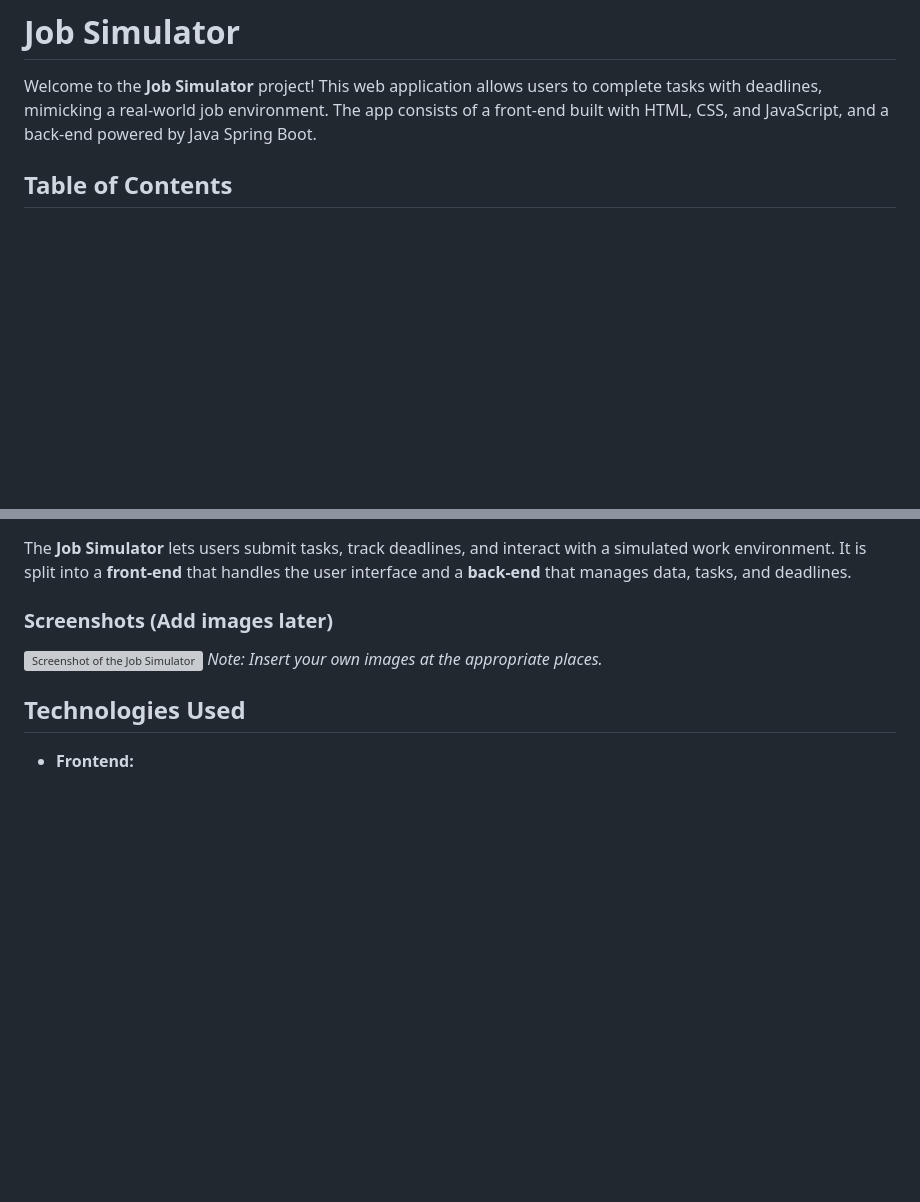
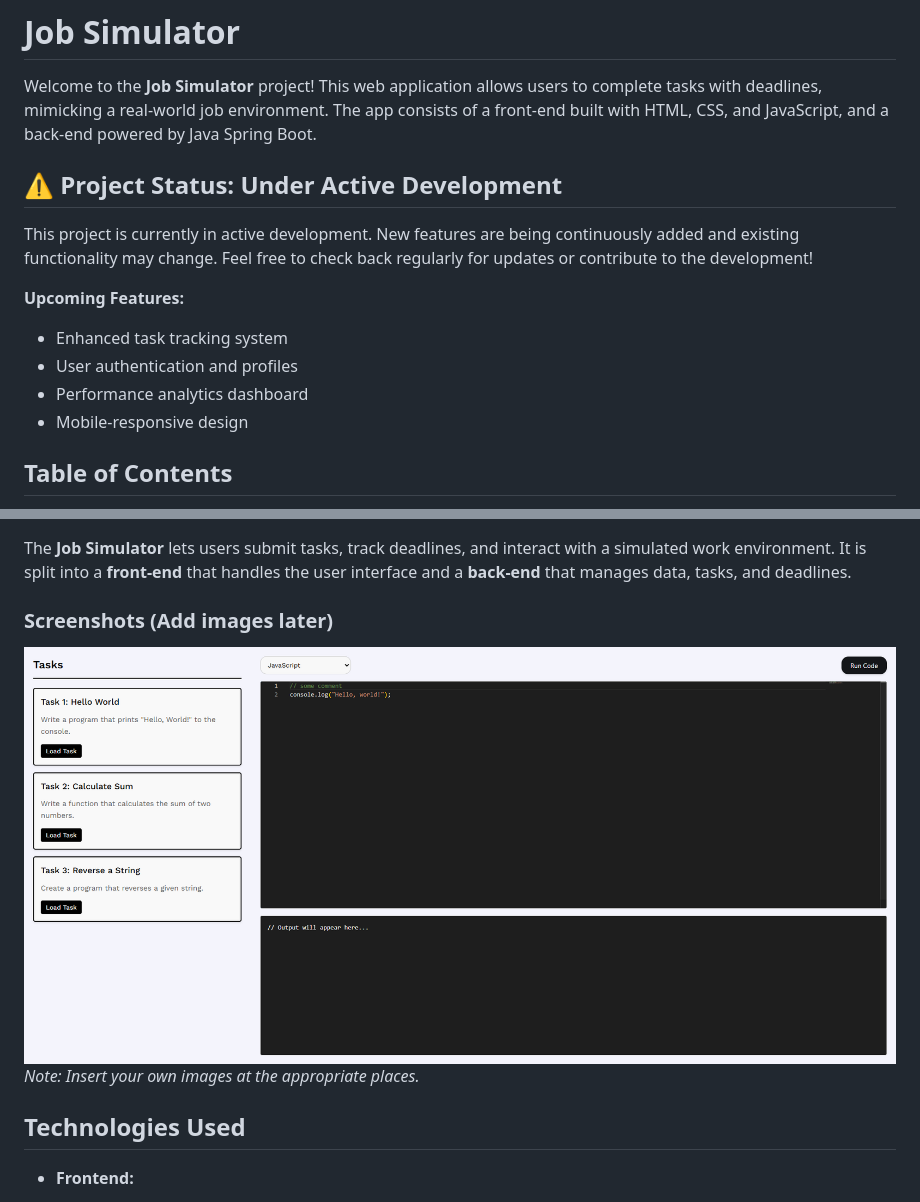
Before and after one commit to Dan-dev101/Job-Simulator, a Markdown page: README.md, 2 parts joined by grey strips. Rendered like a GitHub page; blank space fills up the shorter version; grey boxes are pictures that could not be loaded.

```diff
--- a/README.md
+++ b/README.md
@@ -1,6 +1,16 @@
 # Job Simulator
 
 Welcome to the **Job Simulator** project! This web application allows users to complete tasks with deadlines, mimicking a real-world job environment. The app consists of a front-end built with HTML, CSS, and JavaScript, and a back-end powered by Java Spring Boot.
+
+## ⚠️ Project Status: Under Active Development
+
+This project is currently in active development. New features are being continuously added and existing functionality may change. Feel free to check back regularly for updates or contribute to the development!
+
+**Upcoming Features:**
+- Enhanced task tracking system
+- User authentication and profiles
+- Performance analytics dashboard
+- Mobile-responsive design
 
 ## Table of Contents
 1. [Project Overview](#project-overview)
@@ -16,7 +26,7 @@ Welcome to the **Job Simulator** project! This web application allows users to c
 The **Job Simulator** lets users submit tasks, track deadlines, and interact with a simulated work environment. It is split into a **front-end** that handles the user interface and a **back-end** that manages data, tasks, and deadlines.
 
 ### Screenshots (Add images later)
-![Screenshot of the Job Simulator](./images/screenshot1.png)
+![Screenshot of the Job Simulator](./Job-Sim-Interface.png)
 *Note: Insert your own images at the appropriate places.*
 
 ## Technologies Used
```
